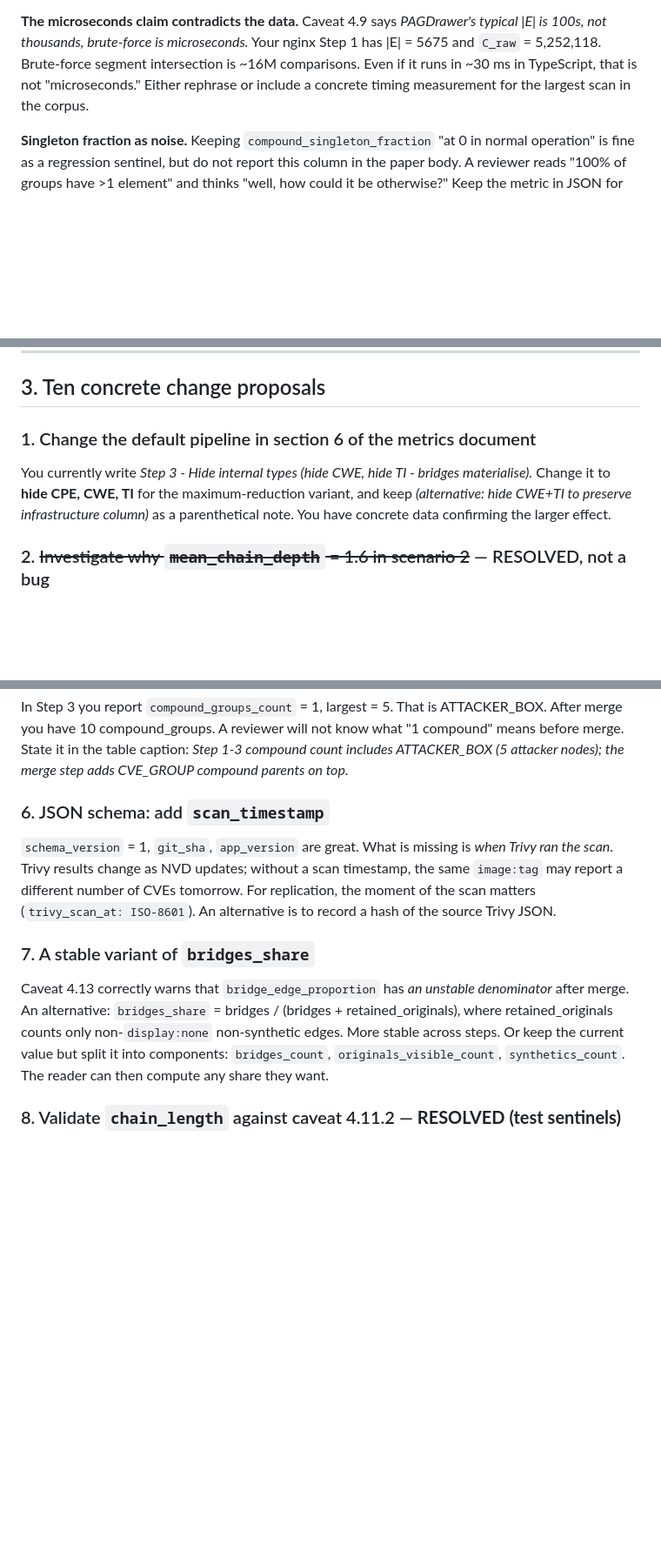
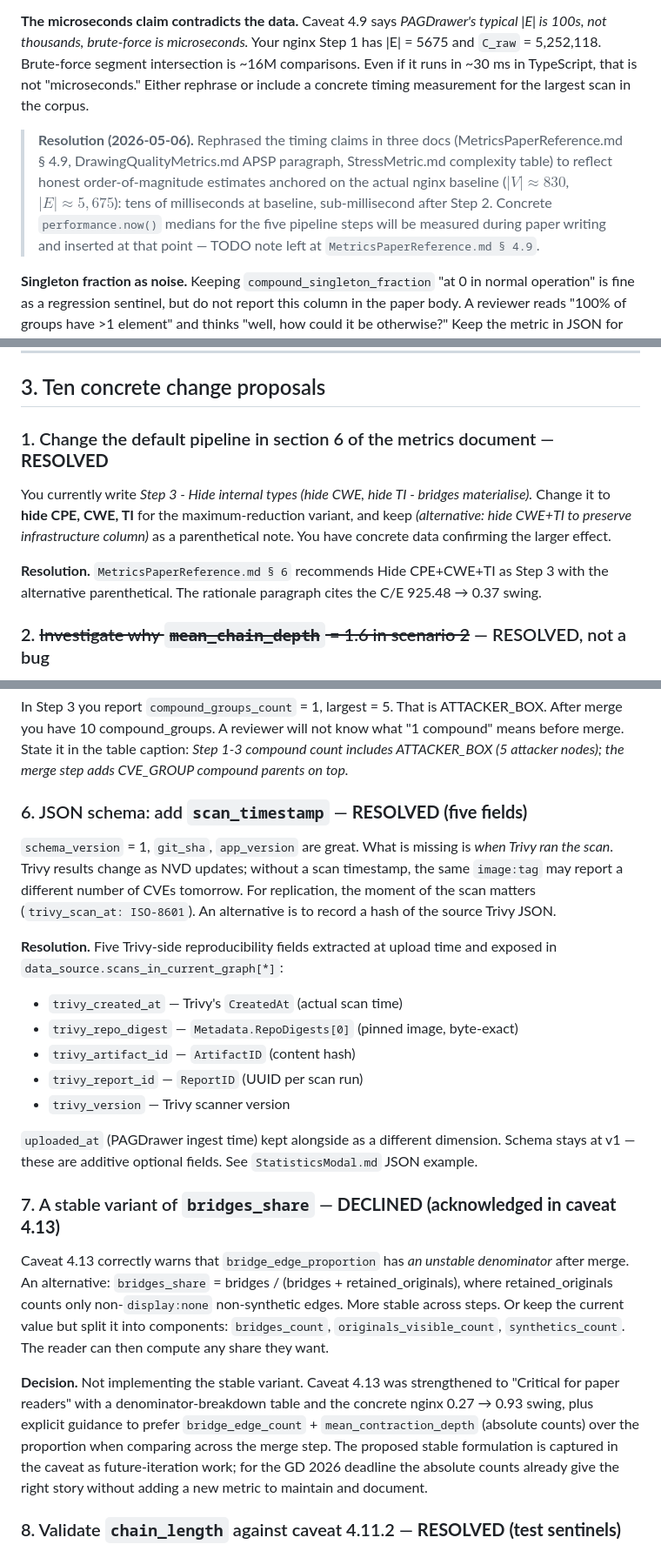
Before and after one commit to tmachalewski/PAGDrawer, a Markdown page: Docs/Plans/code_review_notes.md, 3 parts joined by grey strips. Shown at 87% size. Rendered like a GitHub page; blank space fills up the shorter version.

Commit message:
docs(review): sync code_review_notes status against landed work
Annotate items #1, #3, #6, #7 and the "microseconds claim" reservation
with their resolution status so the file reflects what's actually
landed on main:

- #1 Default Step 3 → Hide CPE+CWE+TI (RESOLVED, MetricsPaperReference §6)
- #3 Visible-edge-only stress (RESOLVED, getStressEligibleNodes, §4.14)
- #6 Trivy reproducibility metadata (RESOLVED, five trivy_* fields)
- #7 Stable bridges_share (DECLINED, caveat 4.13 strengthened instead)
- Microseconds claim (RESOLVED via rephrase in three docs; TODO for
  paper-time performance.now() medians)

Items #2 and #8 already carried RESOLVED status. Items #4, #5, #9, #10
are paper-presentation suggestions, not code-side work.

Co-Authored-By: Claude Opus 4.7 (1M context) <noreply@anthropic.com>

```diff
--- a/Docs/Plans/code_review_notes.md
+++ b/Docs/Plans/code_review_notes.md
@@ -23,6 +23,8 @@ This is exactly the kind of paper-implementation liaison document I was recommen
 **Stages 5-7 of the metrics roadmap deferred.** Section 1 mentions that *Stages 5-7 of the metrics roadmap will add M3, M11, M12, M22, M24, M26.* For the short paper (250 lines) this is fine, but for the long paper (500 lines) I would push to land M22 (Attribute Compression Ratio) before the deadline. ACR has the property that it *predicts* how much the merge step will reduce, which lets you add an "expected reduction" column next to the "actual reduction" column. The reader sees that theory matches experiment for cheap, and reviewers like that pattern.
 
 **The microseconds claim contradicts the data.** Caveat 4.9 says *PAGDrawer's typical |E| is 100s, not thousands, brute-force is microseconds.* Your nginx Step 1 has |E| = 5675 and `C_raw` = 5,252,118. Brute-force segment intersection is ~16M comparisons. Even if it runs in ~30 ms in TypeScript, that is not "microseconds." Either rephrase or include a concrete timing measurement for the largest scan in the corpus.
+
+> **Resolution (2026-05-06).** Rephrased the timing claims in three docs (MetricsPaperReference.md § 4.9, DrawingQualityMetrics.md APSP paragraph, StressMetric.md complexity table) to reflect honest order-of-magnitude estimates anchored on the actual nginx baseline ($|V| \approx 830$, $|E| \approx 5{,}675$): tens of milliseconds at baseline, sub-millisecond after Step 2. Concrete `performance.now()` medians for the five pipeline steps will be measured during paper writing and inserted at that point — TODO note left at `MetricsPaperReference.md § 4.9`.
 
 **Singleton fraction as noise.** Keeping `compound_singleton_fraction` "at 0 in normal operation" is fine as a regression sentinel, but do not report this column in the paper body. A reviewer reads "100% of groups have >1 element" and thinks "well, how could it be otherwise?" Keep the metric in JSON for diagnostics, but in the body and appendix only `compound_groups_count` and `compound_largest_group_size`.
 
@@ -66,9 +68,11 @@ This is also a strong illustration of one of your main paper points: *orthogonal
 
 ## 3. Ten concrete change proposals
 
-### 1. Change the default pipeline in section 6 of the metrics document
+### 1. Change the default pipeline in section 6 of the metrics document — **RESOLVED**
 
 You currently write *Step 3 - Hide internal types (hide CWE, hide TI - bridges materialise).* Change it to **hide CPE, CWE, TI** for the maximum-reduction variant, and keep *(alternative: hide CWE+TI to preserve infrastructure column)* as a parenthetical note. You have concrete data confirming the larger effect.
+
+**Resolution.** `MetricsPaperReference.md § 6` recommends Hide CPE+CWE+TI as Step 3 with the alternative parenthetical. The rationale paragraph cites the C/E 925.48 → 0.37 swing.
 
 ### 2. ~~Investigate why `mean_chain_depth` = 1.6 in scenario 2~~ — RESOLVED, not a bug
 
@@ -120,13 +126,25 @@ This tells a perceptual story. Each mechanism "resolves" a different dominant pa
 
 In Step 3 you report `compound_groups_count` = 1, largest = 5. That is ATTACKER_BOX. After merge you have 10 compound_groups. A reviewer will not know what "1 compound" means before merge. State it in the table caption: *Step 1-3 compound count includes ATTACKER_BOX (5 attacker nodes); the merge step adds CVE_GROUP compound parents on top.*
 
-### 6. JSON schema: add `scan_timestamp`
+### 6. JSON schema: add `scan_timestamp` — **RESOLVED (five fields)**
 
 `schema_version` = 1, `git_sha`, `app_version` are great. What is missing is *when Trivy ran the scan*. Trivy results change as NVD updates; without a scan timestamp, the same `image:tag` may report a different number of CVEs tomorrow. For replication, the moment of the scan matters (`trivy_scan_at: ISO-8601`). An alternative is to record a hash of the source Trivy JSON.
 
-### 7. A stable variant of `bridges_share`
+**Resolution.** Five Trivy-side reproducibility fields extracted at upload time and exposed in `data_source.scans_in_current_graph[*]`:
+
+- `trivy_created_at` — Trivy's `CreatedAt` (actual scan time)
+- `trivy_repo_digest` — `Metadata.RepoDigests[0]` (pinned image, byte-exact)
+- `trivy_artifact_id` — `ArtifactID` (content hash)
+- `trivy_report_id`   — `ReportID` (UUID per scan run)
+- `trivy_version`     — Trivy scanner version
+
+`uploaded_at` (PAGDrawer ingest time) kept alongside as a different dimension. Schema stays at v1 — these are additive optional fields. See `StatisticsModal.md` JSON example.
+
+### 7. A stable variant of `bridges_share` — **DECLINED (acknowledged in caveat 4.13)**
 
 Caveat 4.13 correctly warns that `bridge_edge_proportion` has *an unstable denominator* after merge. An alternative: `bridges_share` = bridges / (bridges + retained_originals), where retained_originals counts only non-`display:none` non-synthetic edges. More stable across steps. Or keep the current value but split it into components: `bridges_count`, `originals_visible_count`, `synthetics_count`. The reader can then compute any share they want.
+
+**Decision.** Not implementing the stable variant. Caveat 4.13 was strengthened to "Critical for paper readers" with a denominator-breakdown table and the concrete nginx 0.27 → 0.93 swing, plus explicit guidance to prefer `bridge_edge_count` + `mean_contraction_depth` (absolute counts) over the proportion when comparing across the merge step. The proposed stable formulation is captured in the caveat as future-iteration work; for the GD 2026 deadline the absolute counts already give the right story without adding a new metric to maintain and document.
 
 ### 8. Validate `chain_length` against caveat 4.11.2 — **RESOLVED (test sentinels)**
 
```
Also changed, not shown: other parts of Docs/Plans/code_review_notes.md (+3 -1 lines).
